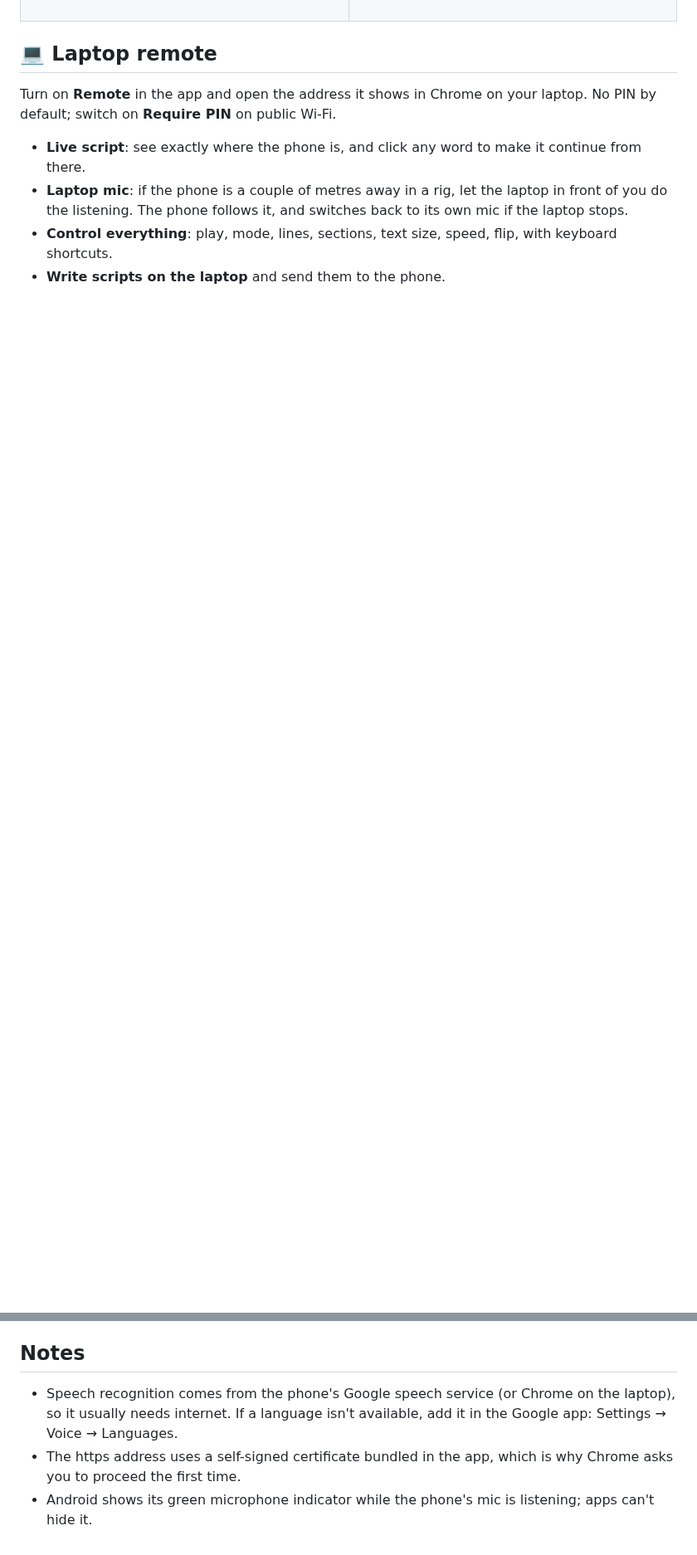
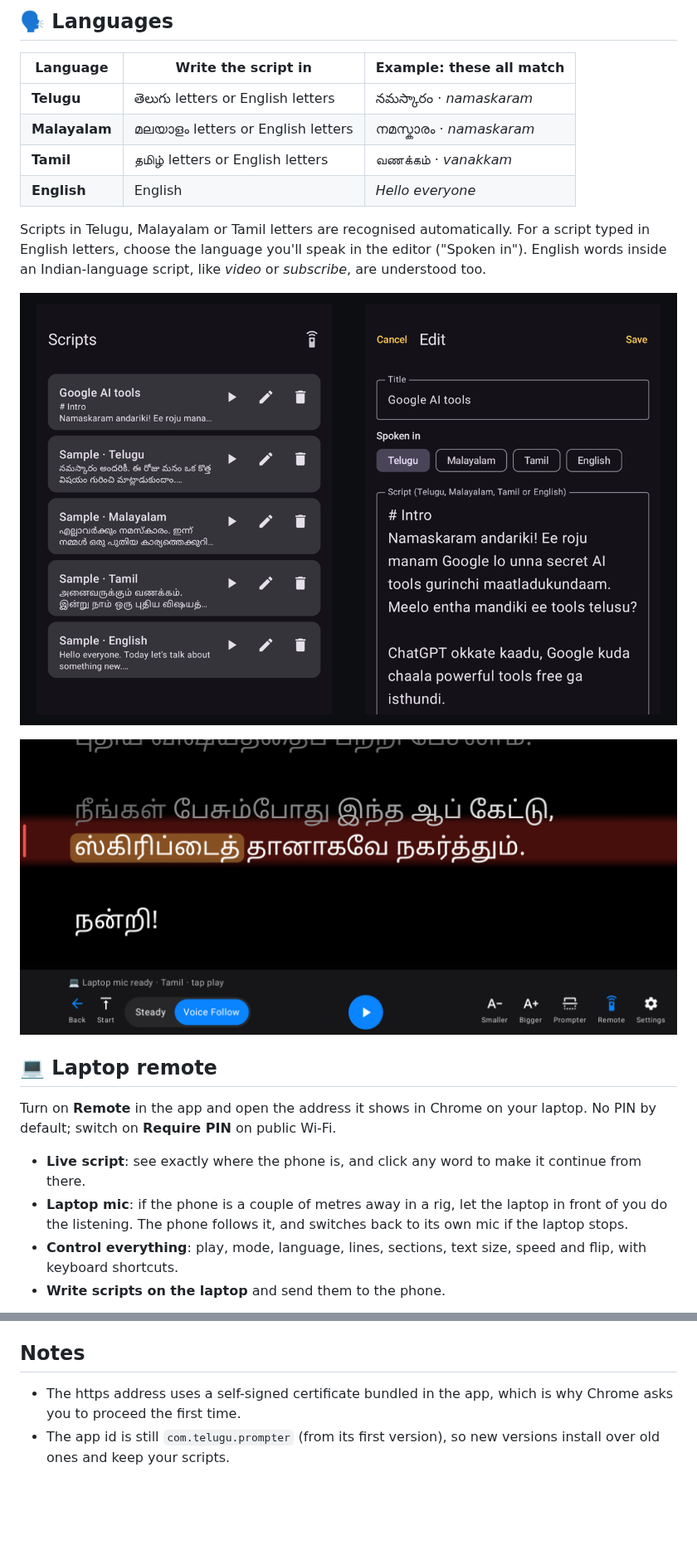
Before and after one commit to raghavsunil99/smart-teleprompter, a Markdown page: README.md, 2 parts joined by grey strips. Shown at 83% size. Drawn GitHub-style; pictures changed too: docs/images/languages.png (added), docs/images/tamil.png (added); blank space fills up the shorter version.

Commit message:
README: languages, what's new, questions; add CHANGELOG
Co-Authored-By: Claude Opus 5.5 <noreply@anthropic.com>

```diff
--- a/README.md
+++ b/README.md
@@ -84,6 +95,24 @@ A 3-2-1 countdown, a gliding word highlight (or whole line, or none), Steady mod
 </td>
 </tr>
 </table>
+
+## 🗣 Languages
+
+| Language | Write the script in | Example: these all match |
+|---|---|---|
+| **Telugu** | తెలుగు letters or English letters | నమస్కారం · *namaskaram* |
+| **Malayalam** | മലയാളം letters or English letters | നമസ്കാരം · *namaskaram* |
+| **Tamil** | தமிழ் letters or English letters | வணக்கம் · *vanakkam* |
+| **English** | English | *Hello everyone* |
+
+Scripts in Telugu, Malayalam or Tamil letters are recognised automatically. For a script typed in English letters, choose the language you'll speak in the editor ("Spoken in"). English words inside an Indian-language script, like *video* or *subscribe*, are understood too.
+
+<p align="center">
+  <img src="docs/images/languages.png" alt="Sample scripts in Telugu, Malayalam, Tamil and English, and the editor's Spoken in choice" width="100%">
+</p>
+<p align="center">
+  <img src="docs/images/tamil.png" alt="Following a Tamil script: the current word highlighted in the reading band" width="100%">
+</p>
 
 ## 💻 Laptop remote
 
@@ -91,7 +120,7 @@ Turn on **Remote** in the app and open the address it shows in Chrome on your la
 
 - **Live script**: see exactly where the phone is, and click any word to make it continue from there.
 - **Laptop mic**: if the phone is a couple of metres away in a rig, let the laptop in front of you do the listening. The phone follows it, and switches back to its own mic if the laptop stops.
-- **Control everything**: play, mode, lines, sections, text size, speed, flip, with keyboard shortcuts.
+- **Control everything**: play, mode, language, lines, sections, text size, speed and flip, with keyboard shortcuts.
 - **Write scripts on the laptop** and send them to the phone.
 
 <p align="center">
@@ -143,6 +189,5 @@ Needs JDK 17 and the Android SDK (platform 35).
 
 ## Notes
 
-- Speech recognition comes from the phone's Google speech service (or Chrome on the laptop), so it usually needs internet. If a language isn't available, add it in the Google app: Settings → Voice → Languages.
 - The https address uses a self-signed certificate bundled in the app, which is why Chrome asks you to proceed the first time.
-- Android shows its green microphone indicator while the phone's mic is listening; apps can't hide it.
+- The app id is still `com.telugu.prompter` (from its first version), so new versions install over old ones and keep your scripts.
```
Also changed, not shown: other parts of README.md (+44 -16 lines), CHANGELOG.md (added, +34 -0 lines).
